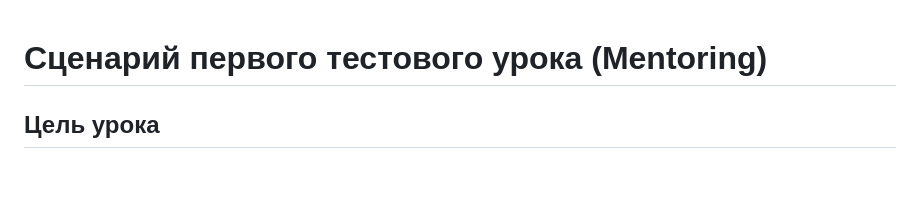
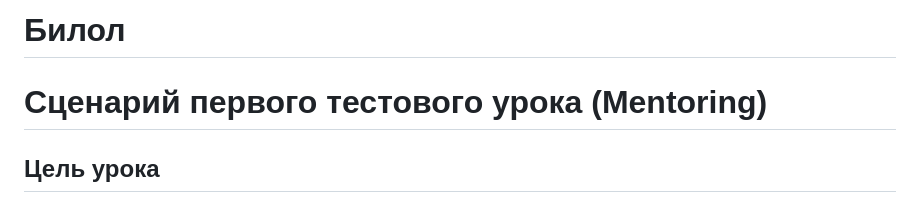
Before and after one commit to AI-couch/intro-HTML-space, a Markdown page: 0_scenario.md, the part around the change. GitHub-like rendering; blank space fills up the shorter version.

```diff
--- a/0_scenario.md
+++ b/0_scenario.md
@@ -1,3 +1,4 @@
+# Билол
 # Сценарий первого тестового урока (Mentoring)
 
 ## Цель урока
```
